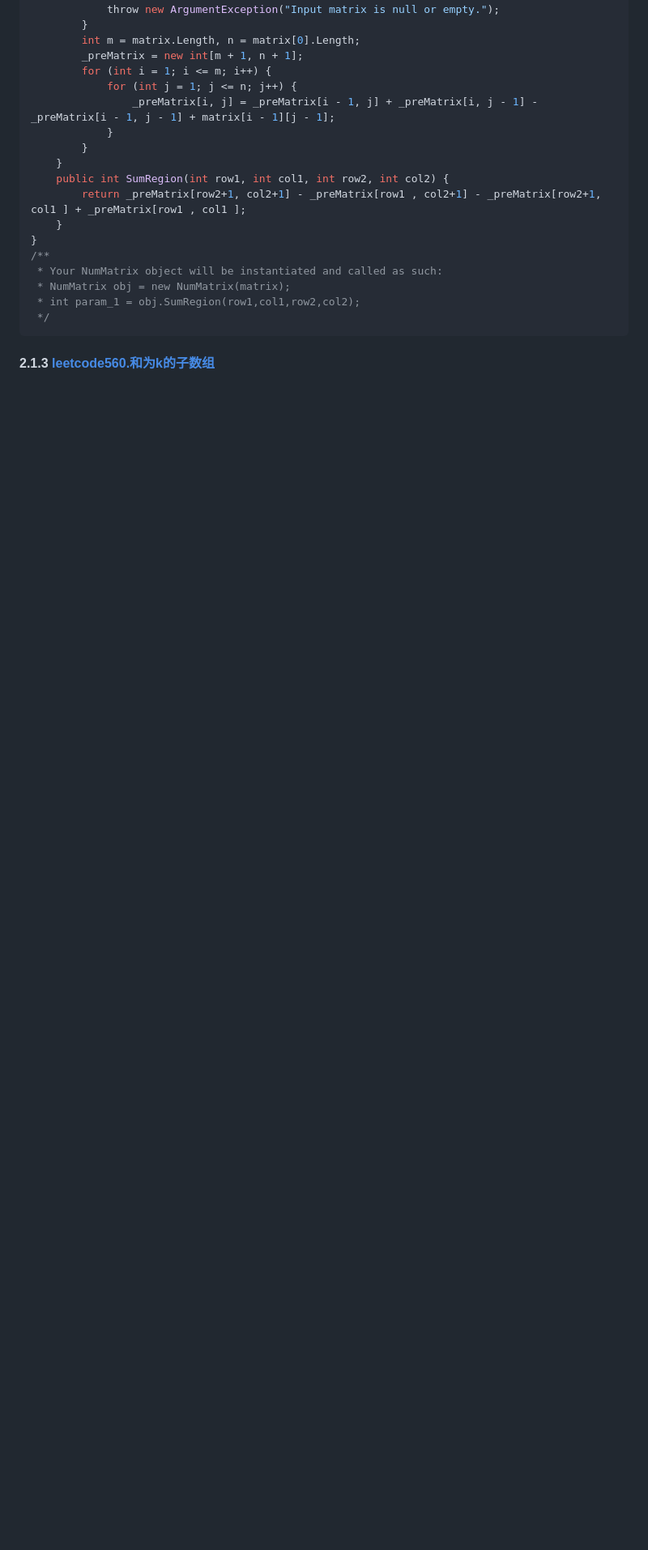
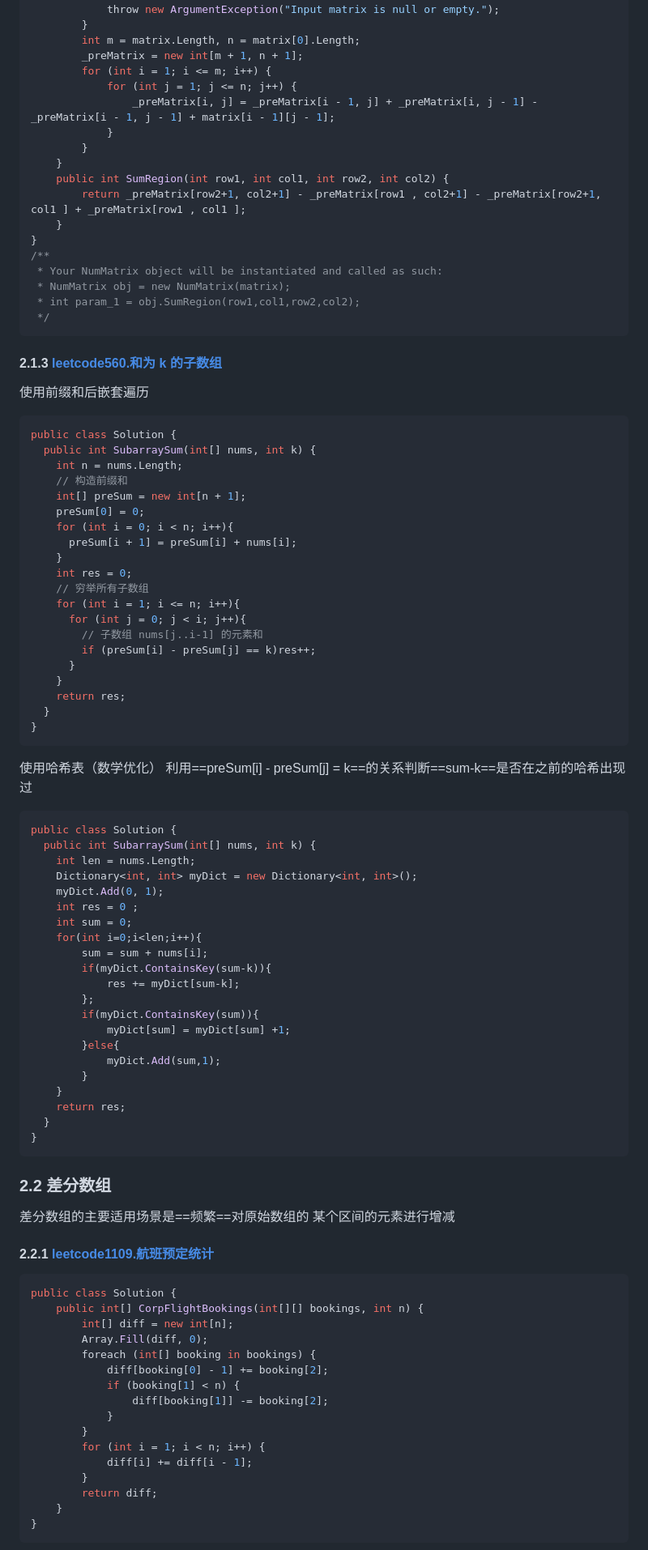
Before and after one commit to TwinZagreus/algorithm, a Markdown page: 算法.md, the part around one of its changes. Shown at 81% size. Drawn GitHub-style; blank space fills up the shorter version.

````diff
--- a/算法.md
+++ b/算法.md
@@ -178,4 +178,83 @@ public class NumMatrix {
  */
 ```
 
-#### 2.1.3 [leetcode560.和为k的子数组](https://leetcode.cn/problems/subarray-sum-equals-k/)
+#### 2.1.3 [leetcode560.和为 k 的子数组](https://leetcode.cn/problems/subarray-sum-equals-k/)
+
+使用前缀和后嵌套遍历
+
+```cs
+public class Solution {
+  public int SubarraySum(int[] nums, int k) {
+    int n = nums.Length;
+    // 构造前缀和
+    int[] preSum = new int[n + 1];
+    preSum[0] = 0;
+    for (int i = 0; i < n; i++){
+      preSum[i + 1] = preSum[i] + nums[i];
+    }
+    int res = 0;
+    // 穷举所有⼦数组
+    for (int i = 1; i <= n; i++){
+      for (int j = 0; j < i; j++){
+        // ⼦数组 nums[j..i-1] 的元素和
+        if (preSum[i] - preSum[j] == k)res++;
+      }
+    }
+    return res;
+  }
+}
+```
+
+使用哈希表（数学优化）
+利用==preSum[i] - preSum[j] = k==的关系判断==sum-k==是否在之前的哈希出现过
+
+```cs
+public class Solution {
+  public int SubarraySum(int[] nums, int k) {
+    int len = nums.Length;
+    Dictionary<int, int> myDict = new Dictionary<int, int>();
+    myDict.Add(0, 1);
+    int res = 0 ;
+    int sum = 0;
+    for(int i=0;i<len;i++){
+        sum = sum + nums[i];
+        if(myDict.ContainsKey(sum-k)){
+            res += myDict[sum-k];
+        };
+        if(myDict.ContainsKey(sum)){
+            myDict[sum] = myDict[sum] +1;
+        }else{
+            myDict.Add(sum,1);
+        }
+    }
+    return res;
+  }
+}
+```
+
+### 2.2 差分数组
+
+差分数组的主要适⽤场景是==频繁==对原始数组的
+某个区间的元素进⾏增减
+
+#### 2.2.1 [leetcode1109.航班预定统计](https://leetcode.cn/problems/corporate-flight-bookings/)
+
+```cs
+public class Solution {
+    public int[] CorpFlightBookings(int[][] bookings, int n) {
+        int[] diff = new int[n];
+        Array.Fill(diff, 0);
+        foreach (int[] booking in bookings) {
+            diff[booking[0] - 1] += booking[2];
+            if (booking[1] < n) {
+                diff[booking[1]] -= booking[2];
+            }
+        }
+        for (int i = 1; i < n; i++) {
+            diff[i] += diff[i - 1];
+        }
+        return diff;
+    }
+}
+```
+
````
Also changed, not shown: other parts of 算法.md (+55 -0 lines).
